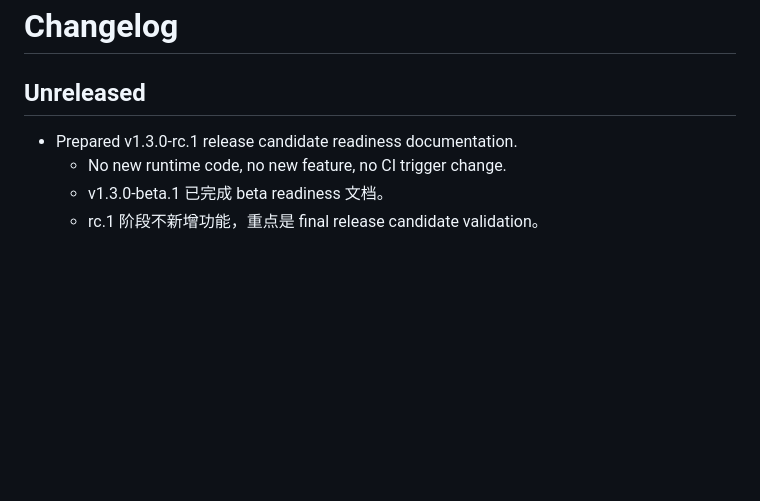
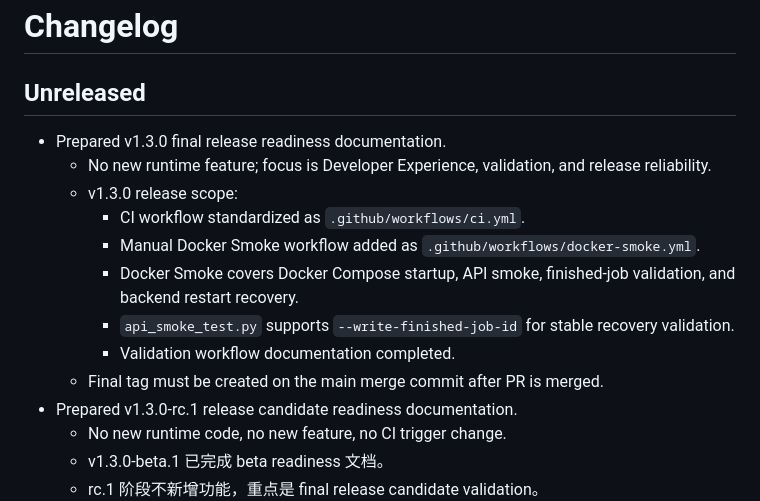
Before and after one commit to Calvin1989/FedGuardLab, a Markdown page: CHANGELOG.md, the part around the change. Drawn GitHub-style; blank space fills up the shorter version.

```diff
--- a/CHANGELOG.md
+++ b/CHANGELOG.md
@@ -2,6 +2,15 @@
 
 ## Unreleased
 
+- Prepared v1.3.0 final release readiness documentation.
+  - No new runtime feature; focus is Developer Experience, validation, and release reliability.
+  - v1.3.0 release scope:
+    - CI workflow standardized as `.github/workflows/ci.yml`.
+    - Manual Docker Smoke workflow added as `.github/workflows/docker-smoke.yml`.
+    - Docker Smoke covers Docker Compose startup, API smoke, finished-job validation, and backend restart recovery.
+    - `api_smoke_test.py` supports `--write-finished-job-id` for stable recovery validation.
+    - Validation workflow documentation completed.
+  - Final tag must be created on the main merge commit after PR is merged.
 - Prepared v1.3.0-rc.1 release candidate readiness documentation.
   - No new runtime code, no new feature, no CI trigger change.
   - v1.3.0-beta.1 已完成 beta readiness 文档。
```
Also changed, not shown: docs/roadmap.md (+33 -4 lines).
